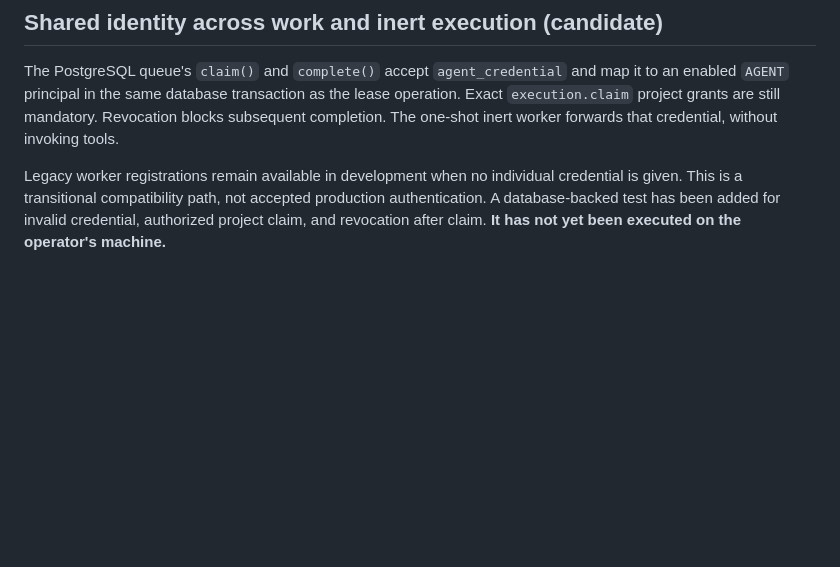
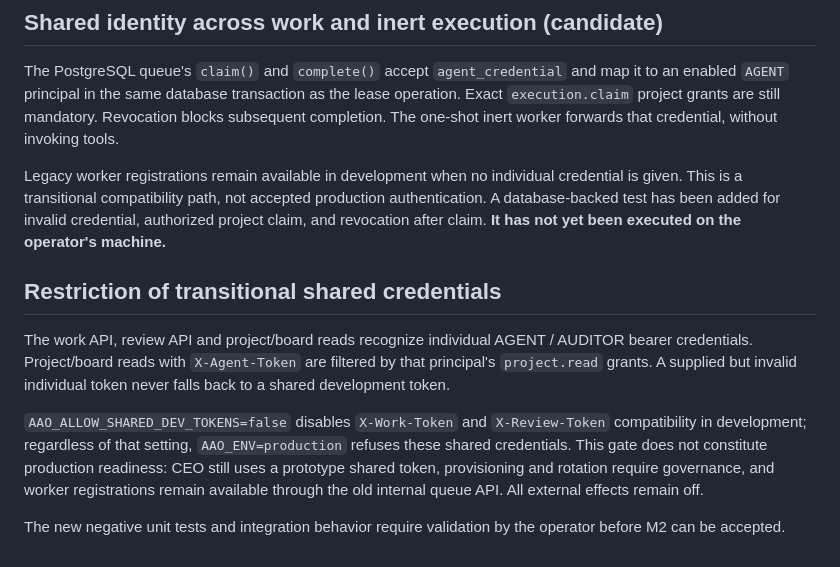
Before and after one commit to alessbarb/aao, a Markdown page: docs/M2_PRINCIPAL_IDENTITIES.md, the part around the change. Drawn GitHub-style; blank space fills up the shorter version.

Commit message:
docs(m2): record auth transition and remaining risk

```diff
--- a/docs/M2_PRINCIPAL_IDENTITIES.md
+++ b/docs/M2_PRINCIPAL_IDENTITIES.md
@@ -64,3 +64,20 @@ credential is given. This is a transitional compatibility path, not accepted
 production authentication. A database-backed test has been added for invalid
 credential, authorized project claim, and revocation after claim. **It has not
 yet been executed on the operator's machine.**
+
+## Restriction of transitional shared credentials
+
+The work API, review API and project/board reads recognize individual AGENT /
+AUDITOR bearer credentials. Project/board reads with `X-Agent-Token` are
+filtered by that principal's `project.read` grants. A supplied but invalid
+individual token never falls back to a shared development token.
+
+`AAO_ALLOW_SHARED_DEV_TOKENS=false` disables `X-Work-Token` and
+`X-Review-Token` compatibility in development; regardless of that setting,
+`AAO_ENV=production` refuses these shared credentials. This gate does not
+constitute production readiness: CEO still uses a prototype shared token,
+provisioning and rotation require governance, and worker registrations remain
+available through the old internal queue API. All external effects remain off.
+
+The new negative unit tests and integration behavior require validation by the
+operator before M2 can be accepted.
```
